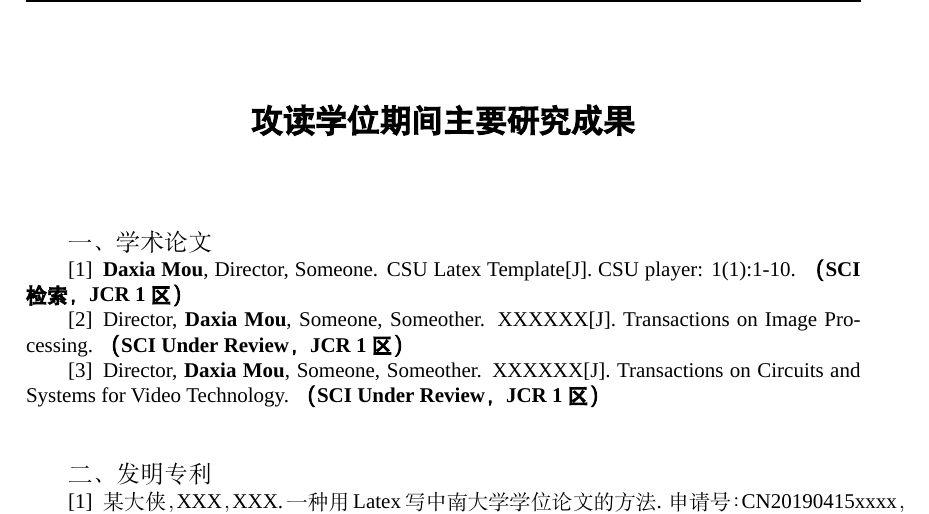
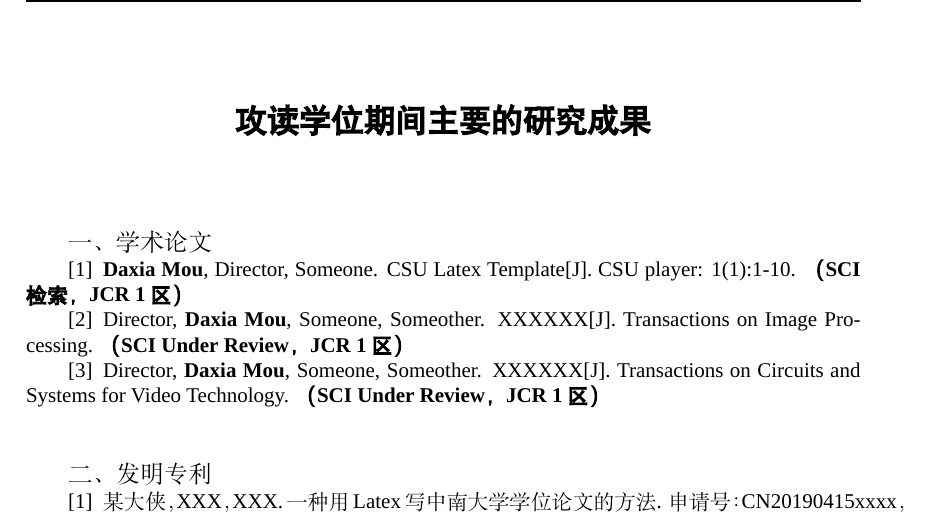
Before and after one commit to CSUcse/CSUthesis, a LaTeX thesis (csuthesis_main.tex, which reads content/additional.tex): part of page 22 of 23, cut so that both start at the same text. Compiled offline with XeLaTeX; a missing font is replaced by an installed copy or a similar font.

Commit message:
更新攻读学位期间主要的研究成果

```diff
--- a/content/additional.tex
+++ b/content/additional.tex
@@ -2,7 +2,7 @@
 
 {~}
 \vspace{-9pt}
-\section{攻读学位期间主要研究成果} % 无章节编号
+\section{攻读学位期间主要的研究成果} % 无章节编号
 
 \ifblindreview
 % \noindent
```
Also changed, not shown: csuthesis_main.pdf.
